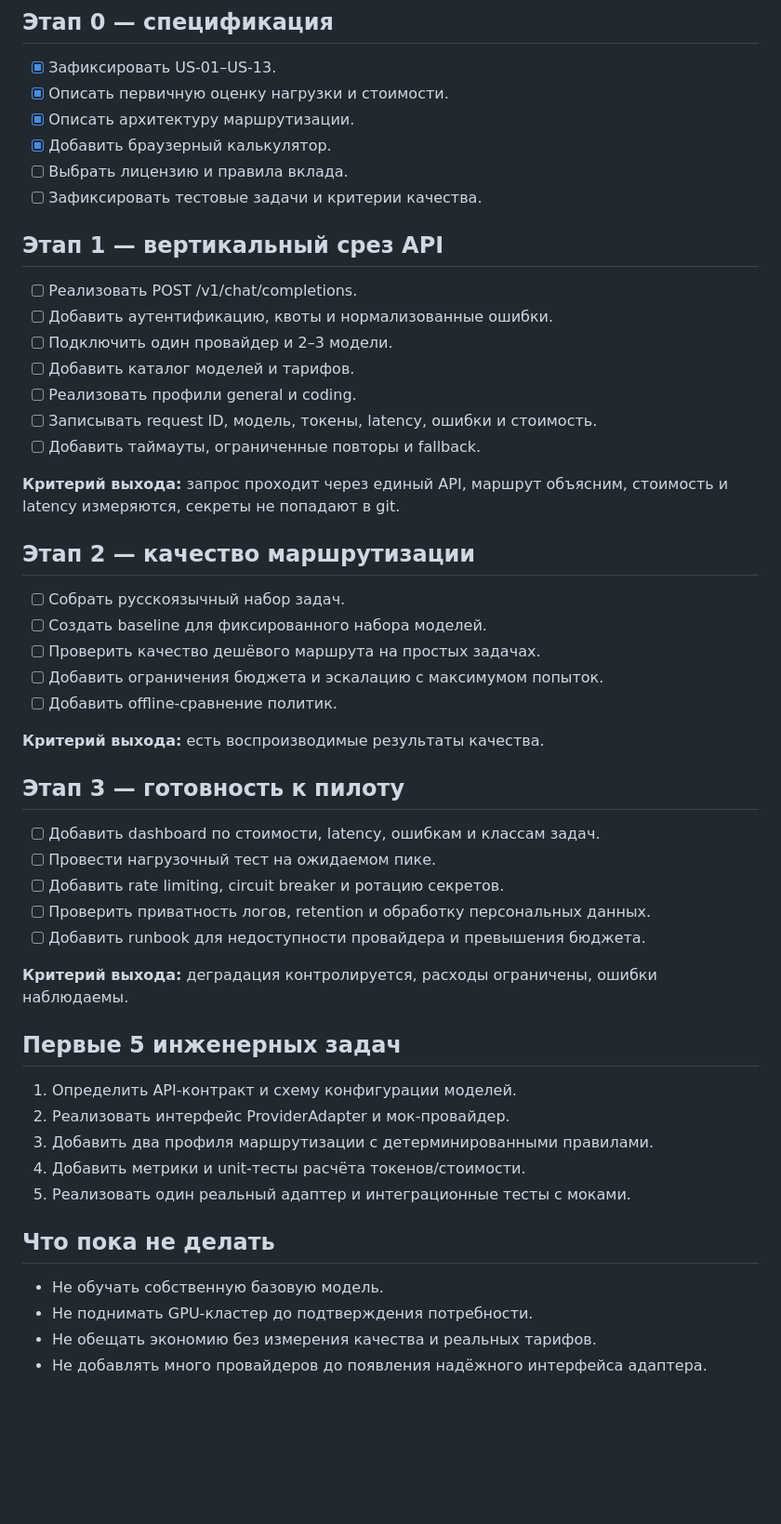
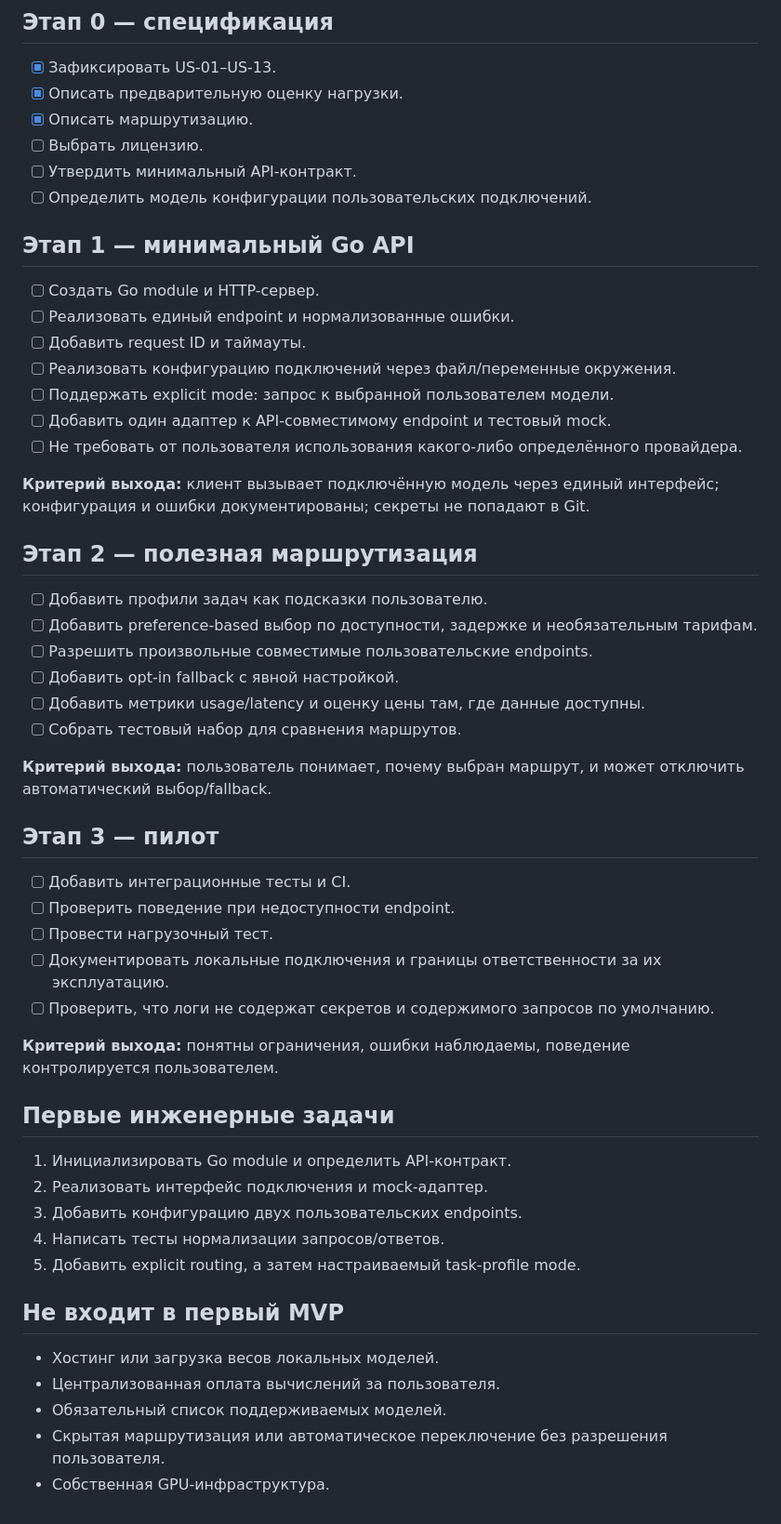
Before and after one commit to therxl/ru-llm-router, a Markdown page: docs/roadmap.md, the part around the change. Shown at 93% size. Rendered like a GitHub page; blank space fills up the shorter version.

Commit message:
Refocus MVP roadmap on Go API and user-owned model endpoints

```diff
--- a/docs/roadmap.md
+++ b/docs/roadmap.md
@@ -2,50 +2,52 @@
 
 ## Этап 0 — спецификация
 - [x] Зафиксировать US-01–US-13.
-- [x] Описать первичную оценку нагрузки и стоимости.
-- [x] Описать архитектуру маршрутизации.
-- [x] Добавить браузерный калькулятор.
-- [ ] Выбрать лицензию и правила вклада.
-- [ ] Зафиксировать тестовые задачи и критерии качества.
+- [x] Описать предварительную оценку нагрузки.
+- [x] Описать маршрутизацию.
+- [ ] Выбрать лицензию.
+- [ ] Утвердить минимальный API-контракт.
+- [ ] Определить модель конфигурации пользовательских подключений.
 
-## Этап 1 — вертикальный срез API
-- [ ] Реализовать POST /v1/chat/completions.
-- [ ] Добавить аутентификацию, квоты и нормализованные ошибки.
-- [ ] Подключить один провайдер и 2–3 модели.
-- [ ] Добавить каталог моделей и тарифов.
-- [ ] Реализовать профили general и coding.
-- [ ] Записывать request ID, модель, токены, latency, ошибки и стоимость.
-- [ ] Добавить таймауты, ограниченные повторы и fallback.
+## Этап 1 — минимальный Go API
+- [ ] Создать Go module и HTTP-сервер.
+- [ ] Реализовать единый endpoint и нормализованные ошибки.
+- [ ] Добавить request ID и таймауты.
+- [ ] Реализовать конфигурацию подключений через файл/переменные окружения.
+- [ ] Поддержать explicit mode: запрос к выбранной пользователем модели.
+- [ ] Добавить один адаптер к API-совместимому endpoint и тестовый mock.
+- [ ] Не требовать от пользователя использования какого-либо определённого провайдера.
 
-**Критерий выхода:** запрос проходит через единый API, маршрут объясним, стоимость и latency измеряются, секреты не попадают в git.
+**Критерий выхода:** клиент вызывает подключённую модель через единый интерфейс; конфигурация и ошибки документированы; секреты не попадают в Git.
 
-## Этап 2 — качество маршрутизации
-- [ ] Собрать русскоязычный набор задач.
-- [ ] Создать baseline для фиксированного набора моделей.
-- [ ] Проверить качество дешёвого маршрута на простых задачах.
-- [ ] Добавить ограничения бюджета и эскалацию с максимумом попыток.
-- [ ] Добавить offline-сравнение политик.
+## Этап 2 — полезная маршрутизация
+- [ ] Добавить профили задач как подсказки пользователю.
+- [ ] Добавить preference-based выбор по доступности, задержке и необязательным тарифам.
+- [ ] Разрешить произвольные совместимые пользовательские endpoints.
+- [ ] Добавить opt-in fallback с явной настройкой.
+- [ ] Добавить метрики usage/latency и оценку цены там, где данные доступны.
+- [ ] Собрать тестовый набор для сравнения маршрутов.
 
-**Критерий выхода:** есть воспроизводимые результаты качества.
+**Критерий выхода:** пользователь понимает, почему выбран маршрут, и может отключить автоматический выбор/fallback.
 
-## Этап 3 — готовность к пилоту
-- [ ] Добавить dashboard по стоимости, latency, ошибкам и классам задач.
-- [ ] Провести нагрузочный тест на ожидаемом пике.
-- [ ] Добавить rate limiting, circuit breaker и ротацию секретов.
-- [ ] Проверить приватность логов, retention и обработку персональных данных.
-- [ ] Добавить runbook для недоступности провайдера и превышения бюджета.
+## Этап 3 — пилот
+- [ ] Добавить интеграционные тесты и CI.
+- [ ] Проверить поведение при недоступности endpoint.
+- [ ] Провести нагрузочный тест.
+- [ ] Документировать локальные подключения и границы ответственности за их эксплуатацию.
+- [ ] Проверить, что логи не содержат секретов и содержимого запросов по умолчанию.
 
-**Критерий выхода:** деградация контролируется, расходы ограничены, ошибки наблюдаемы.
+**Критерий выхода:** понятны ограничения, ошибки наблюдаемы, поведение контролируется пользователем.
 
-## Первые 5 инженерных задач
-1. Определить API-контракт и схему конфигурации моделей.
-2. Реализовать интерфейс ProviderAdapter и мок-провайдер.
-3. Добавить два профиля маршрутизации с детерминированными правилами.
-4. Добавить метрики и unit-тесты расчёта токенов/стоимости.
-5. Реализовать один реальный адаптер и интеграционные тесты с моками.
+## Первые инженерные задачи
+1. Инициализировать Go module и определить API-контракт.
+2. Реализовать интерфейс подключения и mock-адаптер.
+3. Добавить конфигурацию двух пользовательских endpoints.
+4. Написать тесты нормализации запросов/ответов.
+5. Добавить explicit routing, а затем настраиваемый task-profile mode.
 
-## Что пока не делать
-- Не обучать собственную базовую модель.
-- Не поднимать GPU-кластер до подтверждения потребности.
-- Не обещать экономию без измерения качества и реальных тарифов.
-- Не добавлять много провайдеров до появления надёжного интерфейса адаптера.
+## Не входит в первый MVP
+- Хостинг или загрузка весов локальных моделей.
+- Централизованная оплата вычислений за пользователя.
+- Обязательный список поддерживаемых моделей.
+- Скрытая маршрутизация или автоматическое переключение без разрешения пользователя.
+- Собственная GPU-инфраструктура.
```
